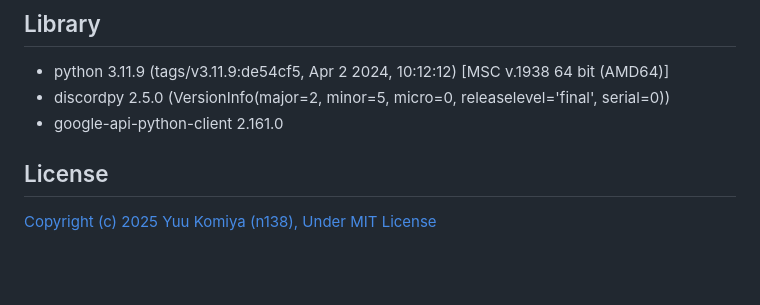
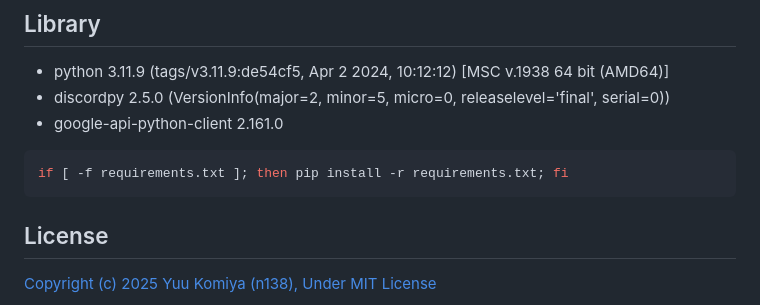
Before and after one commit to n138-kz/youtube_bot, a Markdown page: README.md, the part around the change. GitHub-like rendering; blank space fills up the shorter version.

Commit message:
pip install

````diff
--- a/README.md
+++ b/README.md
@@ -121,6 +121,9 @@ Youtube_Data_API --> youtube_bot --> Discord
 - discordpy 2.5.0 (VersionInfo(major=2, minor=5, micro=0, releaselevel='final', serial=0))
 - google-api-python-client 2.161.0
 
+```sh
+if [ -f requirements.txt ]; then pip install -r requirements.txt; fi
+```
 
 ## License
 
````
